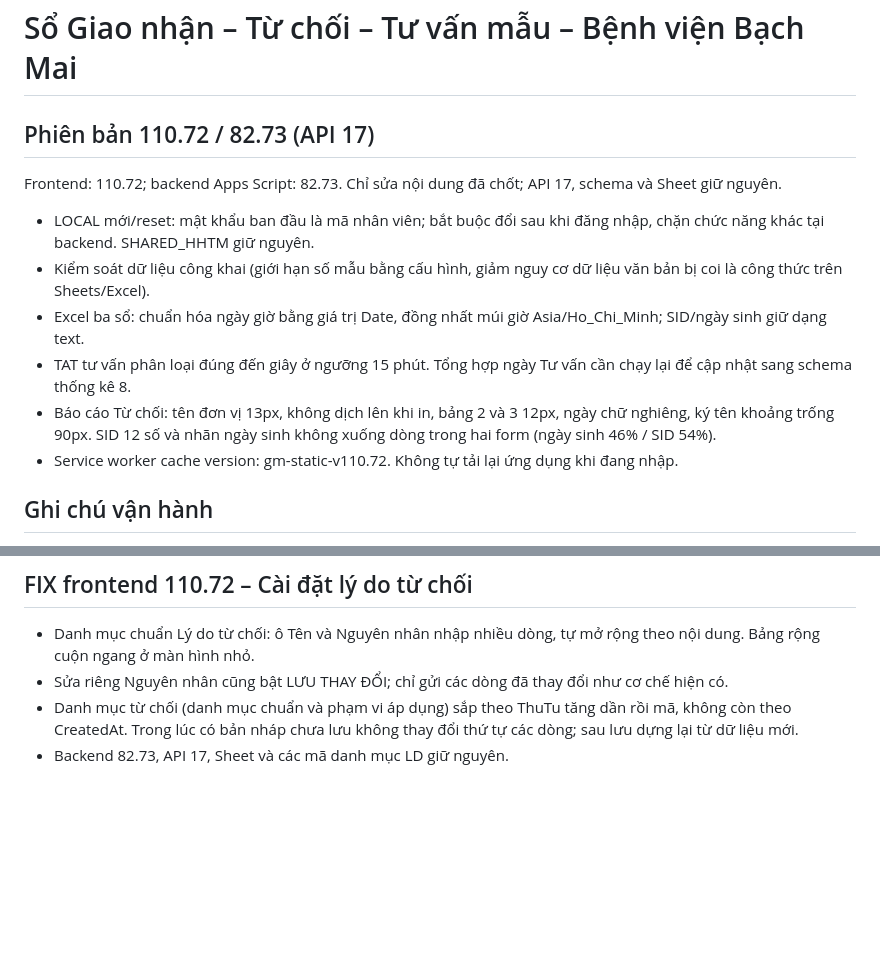
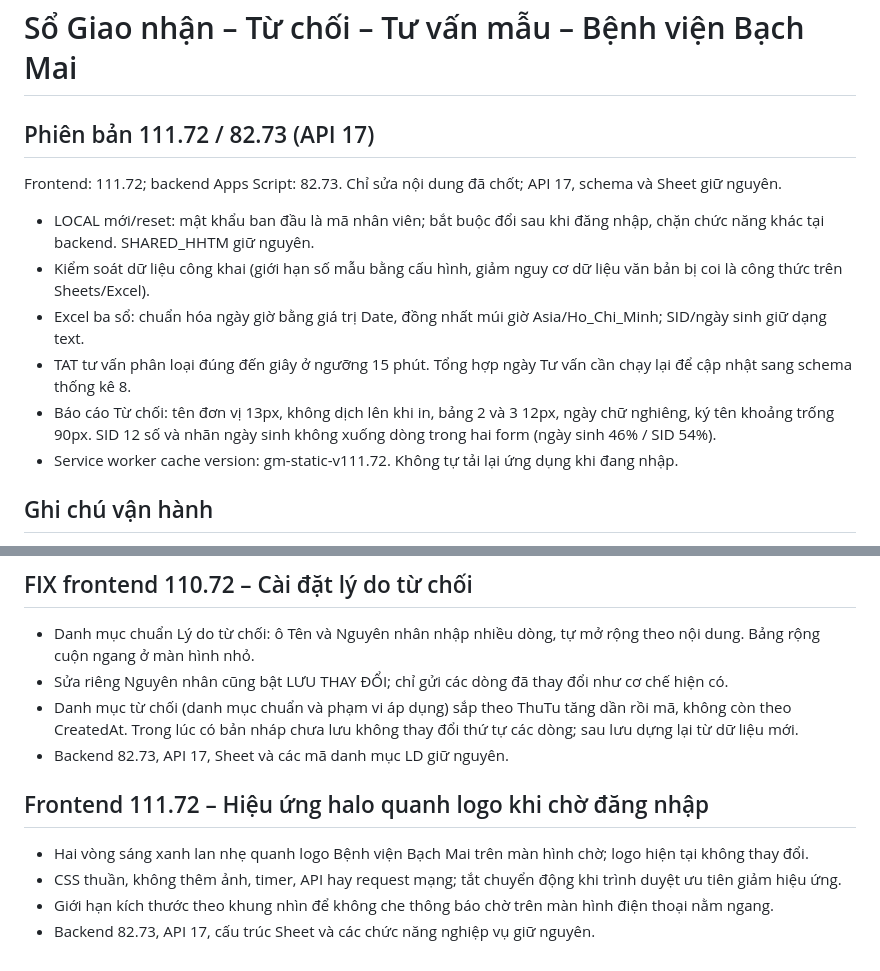
Before and after one commit to vienxetnghiemyhoc/So_giao_nhan_tu_choi_mau, a Markdown page: README.md, 2 parts joined by grey strips. Rendered like a GitHub page; blank space fills up the shorter version.

Commit message:
docs: describe loading-screen halo and frontend version 111.72

```diff
--- a/README.md
+++ b/README.md
@@ -1,15 +1,15 @@
 # Sổ Giao nhận – Từ chối – Tư vấn mẫu – Bệnh viện Bạch Mai
 
-## Phiên bản 110.72 / 82.73 (API 17)
+## Phiên bản 111.72 / 82.73 (API 17)
 
-Frontend: 110.72; backend Apps Script: 82.73. Chỉ sửa nội dung đã chốt; API 17, schema và Sheet giữ nguyên.
+Frontend: 111.72; backend Apps Script: 82.73. Chỉ sửa nội dung đã chốt; API 17, schema và Sheet giữ nguyên.
 
 - LOCAL mới/reset: mật khẩu ban đầu là mã nhân viên; bắt buộc đổi sau khi đăng nhập, chặn chức năng khác tại backend. SHARED_HHTM giữ nguyên.
 - Kiểm soát dữ liệu công khai (giới hạn số mẫu bằng cấu hình, giảm nguy cơ dữ liệu văn bản bị coi là công thức trên Sheets/Excel).
 - Excel ba sổ: chuẩn hóa ngày giờ bằng giá trị Date, đồng nhất múi giờ Asia/Ho_Chi_Minh; SID/ngày sinh giữ dạng text.
 - TAT tư vấn phân loại đúng đến giây ở ngưỡng 15 phút. Tổng hợp ngày Tư vấn cần chạy lại để cập nhật sang schema thống kê 8.
 - Báo cáo Từ chối: tên đơn vị 13px, không dịch lên khi in, bảng 2 và 3 12px, ngày chữ nghiêng, ký tên khoảng trống 90px. SID 12 số và nhãn ngày sinh không xuống dòng trong hai form (ngày sinh 46% / SID 54%).
-- Service worker cache version: gm-static-v110.72. Không tự tải lại ứng dụng khi đang nhập.
+- Service worker cache version: gm-static-v111.72. Không tự tải lại ứng dụng khi đang nhập.
 
 ## Ghi chú vận hành
 
@@ -79,3 +79,11 @@ Kiểm tra cục bộ: cú pháp frontend/backend, mô phỏng đổi tài kho
 - Sửa riêng Nguyên nhân cũng bật LƯU THAY ĐỔI; chỉ gửi các dòng đã thay đổi như cơ chế hiện có.
 - Danh mục từ chối (danh mục chuẩn và phạm vi áp dụng) sắp theo ThuTu tăng dần rồi mã, không còn theo CreatedAt. Trong lúc có bản nháp chưa lưu không thay đổi thứ tự các dòng; sau lưu dựng lại từ dữ liệu mới.
 - Backend 82.73, API 17, Sheet và các mã danh mục LD giữ nguyên.
+
+
+## Frontend 111.72 – Hiệu ứng halo quanh logo khi chờ đăng nhập
+
+- Hai vòng sáng xanh lan nhẹ quanh logo Bệnh viện Bạch Mai trên màn hình chờ; logo hiện tại không thay đổi.
+- CSS thuần, không thêm ảnh, timer, API hay request mạng; tắt chuyển động khi trình duyệt ưu tiên giảm hiệu ứng.
+- Giới hạn kích thước theo khung nhìn để không che thông báo chờ trên màn hình điện thoại nằm ngang.
+- Backend 82.73, API 17, cấu trúc Sheet và các chức năng nghiệp vụ giữ nguyên.
```
